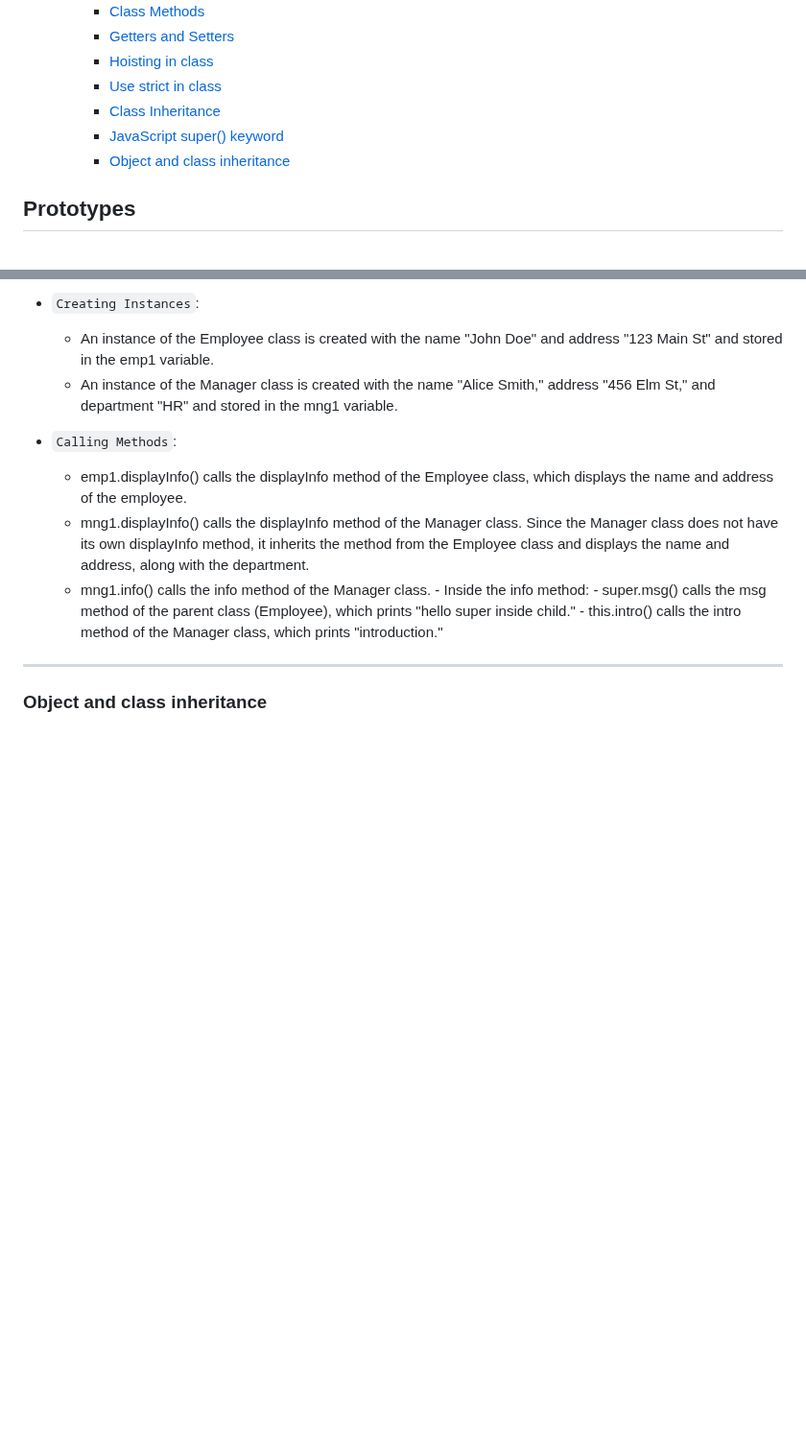
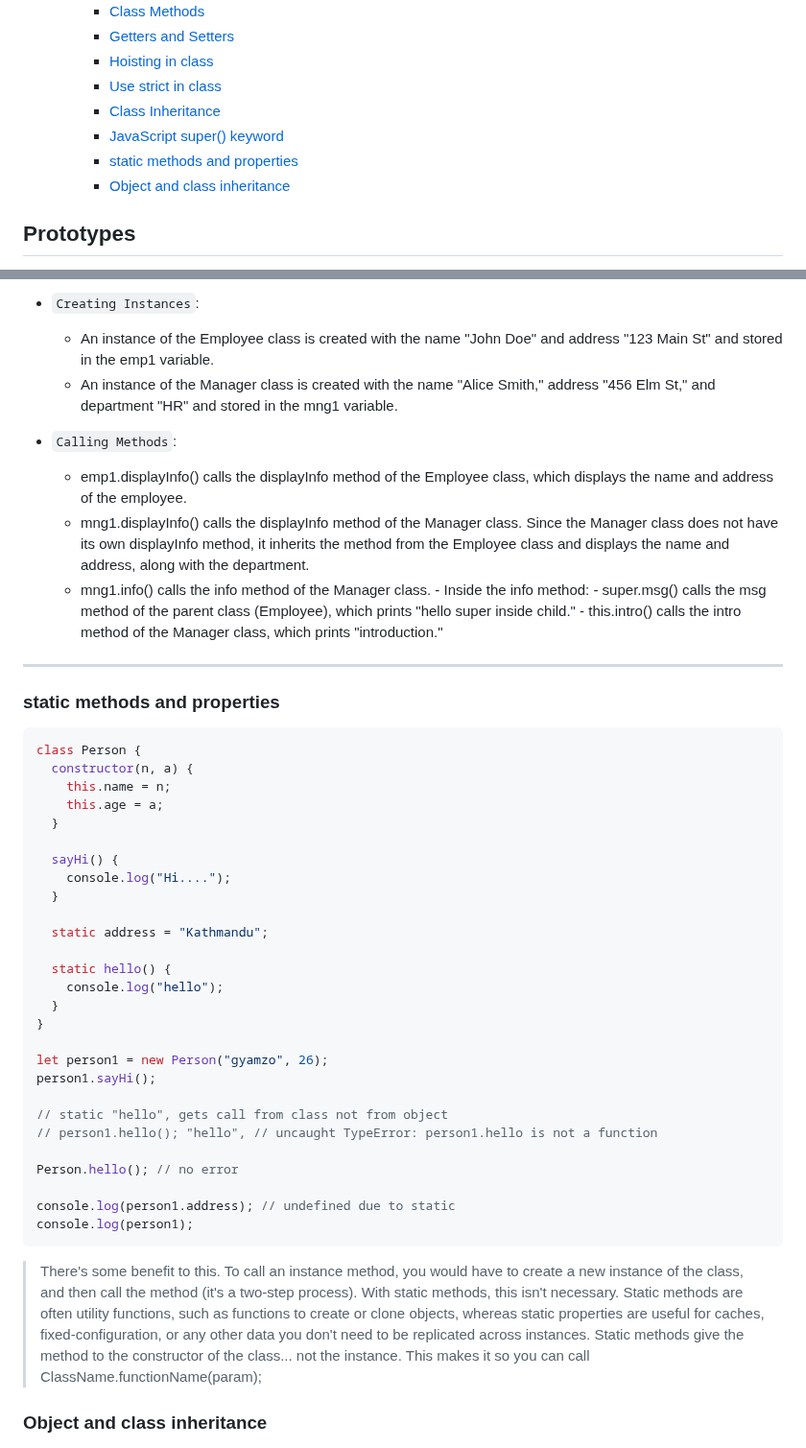
Before and after one commit to gyamzosherpa/Ultimate-Javascript-2023, a Markdown page: 15-Prototype-And-Classes/README.MD, 2 parts joined by grey strips. Shown at 96% size. Rendered like a GitHub page; blank space fills up the shorter version.

Commit message:
classes static

````diff
--- a/15-Prototype-And-Classes/README.MD
+++ b/15-Prototype-And-Classes/README.MD
@@ -10,6 +10,7 @@
     - [Use strict in class](#use-strict-in-class)
     - [Class Inheritance](#class-inheritance)
     - [JavaScript super() keyword](#javascript-super-keyword)
+    - [static methods and properties](#static-methods-and-properties)
     - [Object and class inheritance](#object-and-class-inheritance)
 
 ## Prototypes
@@ -347,6 +348,40 @@ console.log(mng1.info()); //hello super inside child, //introduction
 
 ---
 
+### static methods and properties
+
+```js
+class Person {
+  constructor(n, a) {
+    this.name = n;
+    this.age = a;
+  }
+
+  sayHi() {
+    console.log("Hi....");
+  }
+
+  static address = "Kathmandu";
+
+  static hello() {
+    console.log("hello");
+  }
+}
+
+let person1 = new Person("gyamzo", 26);
+person1.sayHi();
+
+// static "hello", gets call from class not from object
+// person1.hello(); "hello", // uncaught TypeError: person1.hello is not a function
+
+Person.hello(); // no error
+
+console.log(person1.address); // undefined due to static
+console.log(person1);
+```
+
+> There's some benefit to this. To call an instance method, you would have to create a new instance of the class, and then call the method (it's a two-step process). With static methods, this isn't necessary. Static methods are often utility functions, such as functions to create or clone objects, whereas static properties are useful for caches, fixed-configuration, or any other data you don't need to be replicated across instances. Static methods give the method to the constructor of the class... not the instance. This makes it so you can call ClassName.functionName(param);
+
 ### Object and class inheritance
 
 ![Alt text](images/diff.png)
````
